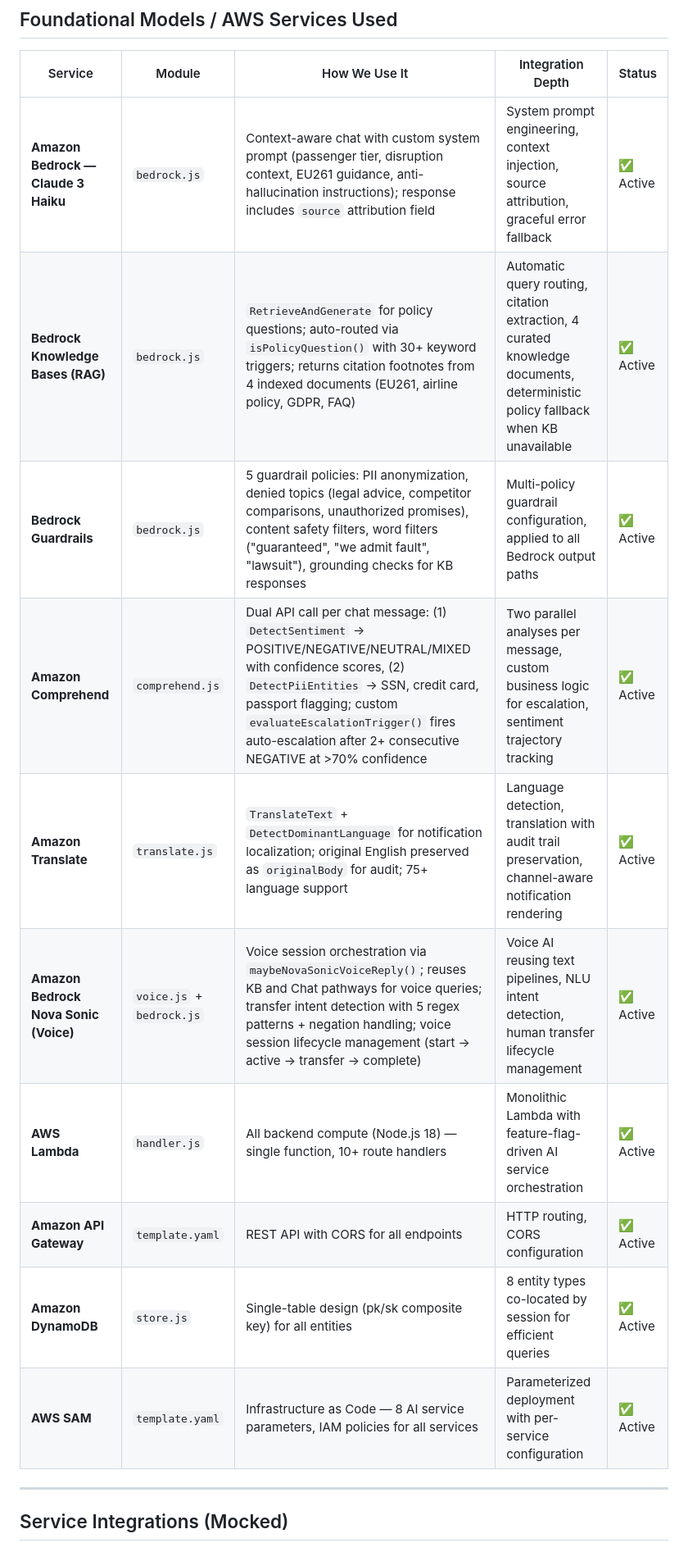
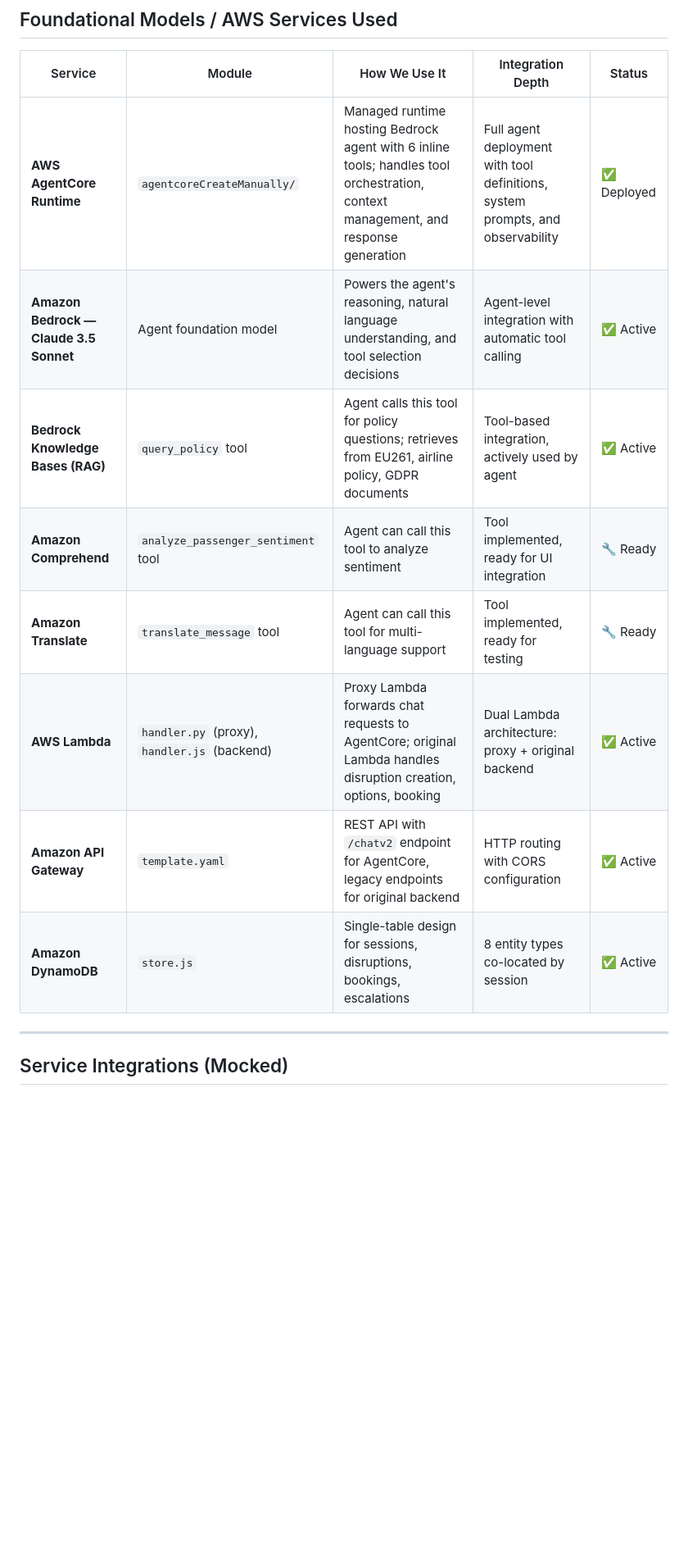
Before and after one commit to gtomwag/aws-gen-ai-ic-pia-bootcamp, a Markdown page: docs/hackathon/project-report.md, the part around one of its changes. Shown at 82% size. Drawn GitHub-style; blank space fills up the shorter version.

```diff
--- a/docs/hackathon/project-report.md
+++ b/docs/hackathon/project-report.md
@@ -202,16 +216,14 @@ Every AI service has:
 
 | Service | Module | How We Use It | Integration Depth | Status |
 |---|---|---|---|---|
-| **Amazon Bedrock — Claude 3 Haiku** | `bedrock.js` | Context-aware chat with custom system prompt (passenger tier, disruption context, EU261 guidance, anti-hallucination instructions); response includes `source` attribution field | System prompt engineering, context injection, source attribution, graceful error fallback | ✅ Active |
-| **Bedrock Knowledge Bases (RAG)** | `bedrock.js` | `RetrieveAndGenerate` for policy questions; auto-routed via `isPolicyQuestion()` with 30+ keyword triggers; returns citation footnotes from 4 indexed documents (EU261, airline policy, GDPR, FAQ) | Automatic query routing, citation extraction, 4 curated knowledge documents, deterministic policy fallback when KB unavailable | ✅ Active |
-| **Bedrock Guardrails** | `bedrock.js` | 5 guardrail policies: PII anonymization, denied topics (legal advice, competitor comparisons, unauthorized promises), content safety filters, word filters ("guaranteed", "we admit fault", "lawsuit"), grounding checks for KB responses | Multi-policy guardrail configuration, applied to all Bedrock output paths | ✅ Active |
-| **Amazon Comprehend** | `comprehend.js` | Dual API call per chat message: (1) `DetectSentiment` → POSITIVE/NEGATIVE/NEUTRAL/MIXED with confidence scores, (2) `DetectPiiEntities` → SSN, credit card, passport flagging; custom `evaluateEscalationTrigger()` fires auto-escalation after 2+ consecutive NEGATIVE at >70% confidence | Two parallel analyses per message, custom business logic for escalation, sentiment trajectory tracking | ✅ Active |
-| **Amazon Translate** | `translate.js` | `TranslateText` + `DetectDominantLanguage` for notification localization; original English preserved as `originalBody` for audit; 75+ language support | Language detection, translation with audit trail preservation, channel-aware notification rendering | ✅ Active |
-| **Amazon Bedrock Nova Sonic (Voice)** | `voice.js` + `bedrock.js` | Voice session orchestration via `maybeNovaSonicVoiceReply()`; reuses KB and Chat pathways for voice queries; transfer intent detection with 5 regex patterns + negation handling; voice session lifecycle management (start → active → transfer → complete) | Voice AI reusing text pipelines, NLU intent detection, human transfer lifecycle management | ✅ Active |
-| **AWS Lambda** | `handler.js` | All backend compute (Node.js 18) — single function, 10+ route handlers | Monolithic Lambda with feature-flag-driven AI service orchestration | ✅ Active |
-| **Amazon API Gateway** | `template.yaml` | REST API with CORS for all endpoints | HTTP routing, CORS configuration | ✅ Active |
-| **Amazon DynamoDB** | `store.js` | Single-table design (pk/sk composite key) for all entities | 8 entity types co-located by session for efficient queries | ✅ Active |
-| **AWS SAM** | `template.yaml` | Infrastructure as Code — 8 AI service parameters, IAM policies for all services | Parameterized deployment with per-service configuration | ✅ Active |
+| **AWS AgentCore Runtime** | `agentcoreCreateManually/` | Managed runtime hosting Bedrock agent with 6 inline tools; handles tool orchestration, context management, and response generation | Full agent deployment with tool definitions, system prompts, and observability | ✅ Deployed |
+| **Amazon Bedrock — Claude 3.5 Sonnet** | Agent foundation model | Powers the agent's reasoning, natural language understanding, and tool selection decisions | Agent-level integration with automatic tool calling | ✅ Active |
+| **Bedrock Knowledge Bases (RAG)** | `query_policy` tool | Agent calls this tool for policy questions; retrieves from EU261, airline policy, GDPR documents | Tool-based integration, actively used by agent | ✅ Active |
+| **Amazon Comprehend** | `analyze_passenger_sentiment` tool | Agent can call this tool to analyze sentiment | Tool implemented, ready for UI integration | 🔧 Ready |
+| **Amazon Translate** | `translate_message` tool | Agent can call this tool for multi-language support | Tool implemented, ready for testing | 🔧 Ready |
+| **AWS Lambda** | `handler.py` (proxy), `handler.js` (backend) | Proxy Lambda forwards chat requests to AgentCore; original Lambda handles disruption creation, options, booking | Dual Lambda architecture: proxy + original backend | ✅ Active |
+| **Amazon API Gateway** | `template.yaml` | REST API with `/chatv2` endpoint for AgentCore, legacy endpoints for original backend | HTTP routing with CORS configuration | ✅ Active |
+| **Amazon DynamoDB** | `store.js` | Single-table design for sessions, disruptions, bookings, escalations | 8 entity types co-located by session | ✅ Active |
 
 ---
 
```
Also changed, not shown: other parts of docs/hackathon/project-report.md (+68 -54 lines), docs/demo/demo-script-5min.md (+4 -1 lines).
